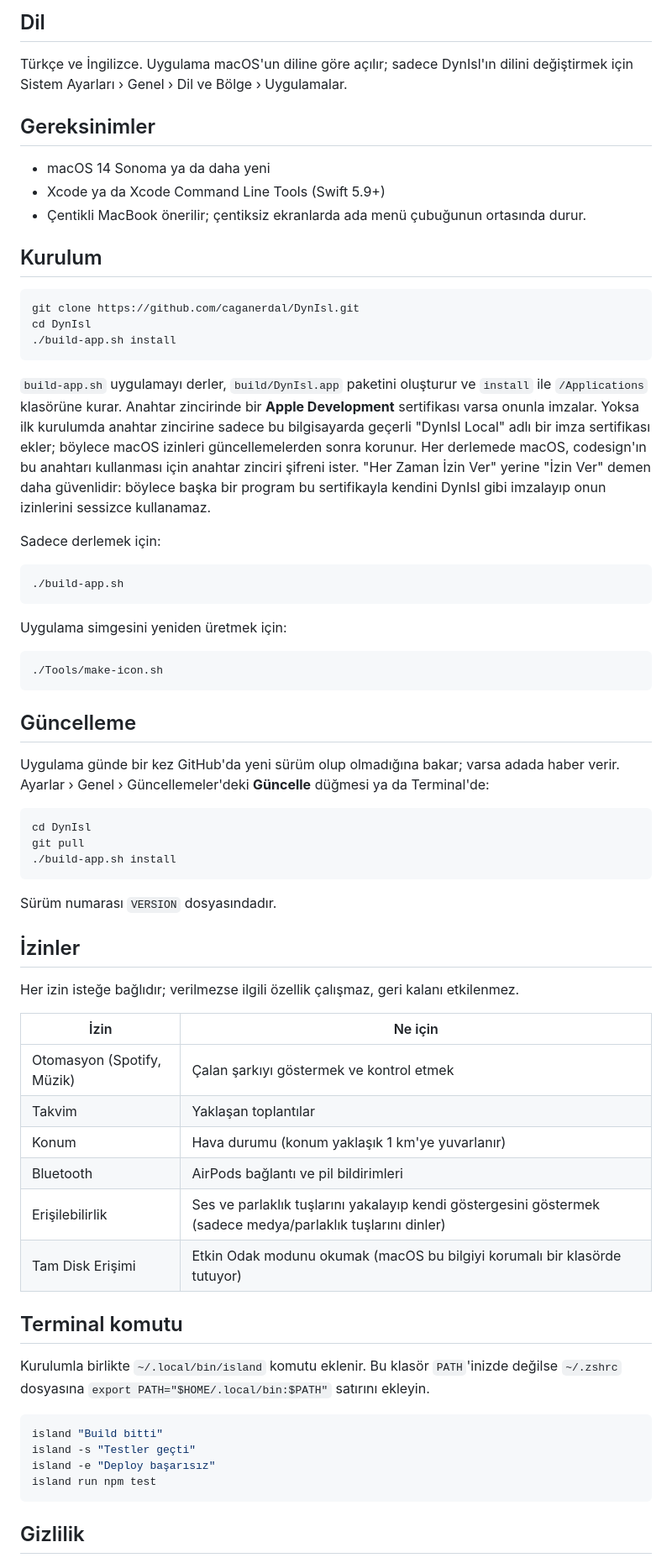
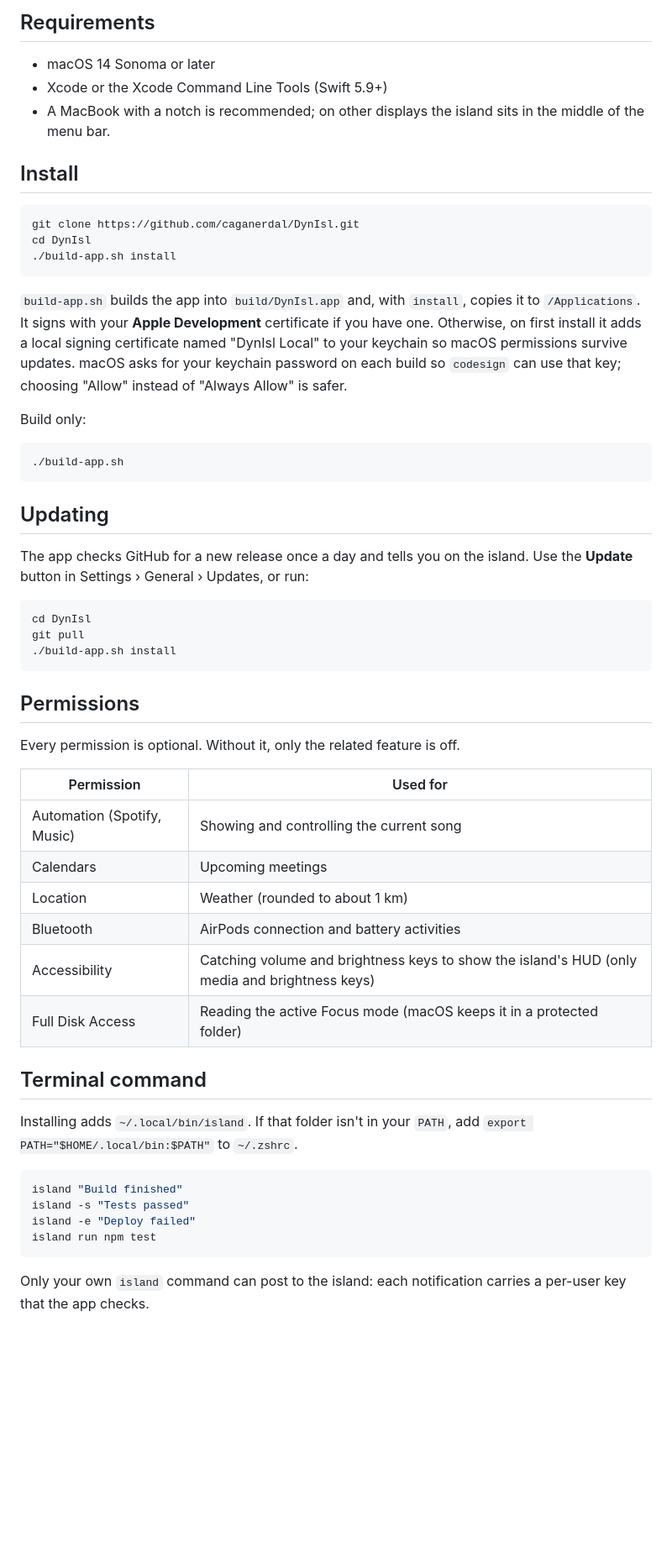
Before and after one commit to caganerdal/DynIsl, a Markdown page: README.md, the part around one of its changes. Shown at 84% size. GitHub-like rendering; blank space fills up the shorter version.

````diff
--- a/README.md
+++ b/README.md
@@ -38,15 +46,11 @@
 
-## Dil
+## Requirements
 
-Türkçe ve İngilizce. Uygulama macOS'un diline göre açılır; sadece DynIsl'ın dilini değiştirmek için Sistem Ayarları › Genel › Dil ve Bölge › Uygulamalar.
+- macOS 14 Sonoma or later
+- Xcode or the Xcode Command Line Tools (Swift 5.9+)
+- A MacBook with a notch is recommended; on other displays the island sits in the middle of the menu bar.
 
-## Gereksinimler
-
-- macOS 14 Sonoma ya da daha yeni
-- Xcode ya da Xcode Command Line Tools (Swift 5.9+)
-- Çentikli MacBook önerilir; çentiksiz ekranlarda ada menü çubuğunun ortasında durur.
-
-## Kurulum
+## Install
 
 ```bash
 git clone https://github.com/caganerdal/DynIsl.git
@@ -54,23 +58,17 @@ cd DynIsl
 ./build-app.sh install
 ```
 
-`build-app.sh` uygulamayı derler, `build/DynIsl.app` paketini oluşturur ve `install` ile `/Applications` klasörüne kurar. Anahtar zincirinde bir **Apple Development** sertifikası varsa onunla imzalar. Yoksa ilk kurulumda anahtar zincirine sadece bu bilgisayarda geçerli "DynIsl Local" adlı bir imza sertifikası ekler; böylece macOS izinleri güncellemelerden sonra korunur. Her derlemede macOS, codesign'ın bu anahtarı kullanması için anahtar zinciri şifreni ister. "Her Zaman İzin Ver" yerine "İzin Ver" demen daha güvenlidir: böylece başka bir program bu sertifikayla kendini DynIsl gibi imzalayıp onun izinlerini sessizce kullanamaz.
+`build-app.sh` builds the app into `build/DynIsl.app` and, with `install`, copies it to `/Applications`. It signs with your **Apple Development** certificate if you have one. Otherwise, on first install it adds a local signing certificate named "DynIsl Local" to your keychain so macOS permissions survive updates. macOS asks for your keychain password on each build so `codesign` can use that key; choosing "Allow" instead of "Always Allow" is safer.
 
-Sadece derlemek için:
+Build only:
 
 ```bash
 ./build-app.sh
 ```
 
-Uygulama simgesini yeniden üretmek için:
+## Updating
 
-```bash
-./Tools/make-icon.sh
-```
-
-## Güncelleme
-
-Uygulama günde bir kez GitHub'da yeni sürüm olup olmadığına bakar; varsa adada haber verir. Ayarlar › Genel › Güncellemeler'deki **Güncelle** düğmesi ya da Terminal'de:
+The app checks GitHub for a new release once a day and tells you on the island. Use the **Update** button in Settings › General › Updates, or run:
 
 ```bash
 cd DynIsl
@@ -78,31 +76,29 @@ git pull
 ./build-app.sh install
 ```
 
-Sürüm numarası `VERSION` dosyasındadır.
+## Permissions
 
-## İzinler
+Every permission is optional. Without it, only the related feature is off.
 
-Her izin isteğe bağlıdır; verilmezse ilgili özellik çalışmaz, geri kalanı etkilenmez.
+| Permission | Used for |
+|---|---|
+| Automation (Spotify, Music) | Showing and controlling the current song |
+| Calendars | Upcoming meetings |
+| Location | Weather (rounded to about 1 km) |
+| Bluetooth | AirPods connection and battery activities |
+| Accessibility | Catching volume and brightness keys to show the island's HUD (only media and brightness keys) |
+| Full Disk Access | Reading the active Focus mode (macOS keeps it in a protected folder) |
 
-| İzin | Ne için |
-|---|---|
-| Otomasyon (Spotify, Müzik) | Çalan şarkıyı göstermek ve kontrol etmek |
-| Takvim | Yaklaşan toplantılar |
-| Konum | Hava durumu (konum yaklaşık 1 km'ye yuvarlanır) |
-| Bluetooth | AirPods bağlantı ve pil bildirimleri |
-| Erişilebilirlik | Ses ve parlaklık tuşlarını yakalayıp kendi göstergesini göstermek (sadece medya/parlaklık tuşlarını dinler) |
-| Tam Disk Erişimi | Etkin Odak modunu okumak (macOS bu bilgiyi korumalı bir klasörde tutuyor) |
+## Terminal command
 
-## Terminal komutu
-
-Kurulumla birlikte `~/.local/bin/island` komutu eklenir. Bu klasör `PATH`'inizde değilse `~/.zshrc` dosyasına `export PATH="$HOME/.local/bin:$PATH"` satırını ekleyin.
+Installing adds `~/.local/bin/island`. If that folder isn't in your `PATH`, add `export PATH="$HOME/.local/bin:$PATH"` to `~/.zshrc`.
 
 ```bash
-island "Build bitti"
-island -s "Testler geçti"
-island -e "Deploy başarısız"
+island "Build finished"
+island -s "Tests passed"
+island -e "Deploy failed"
 island run npm test
 ```
 
-## Gizlilik
+Only your own `island` command can post to the island: each notification carries a per-user key that the app checks.
 
````
Also changed, not shown: other parts of README.md (+53 -36 lines), CONTRIBUTING.md (added, +35 -0 lines), README.tr.md (added, +129 -0 lines), docs/images/dashboard.png (added), docs/images/island.png (added), 4 other files.
